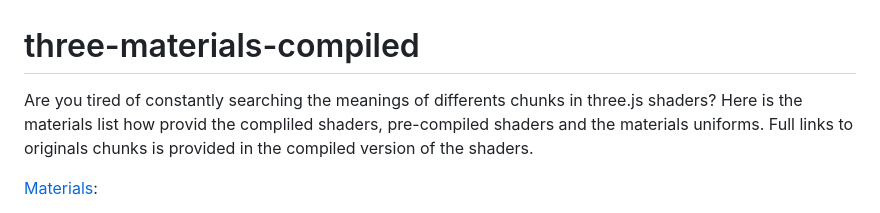
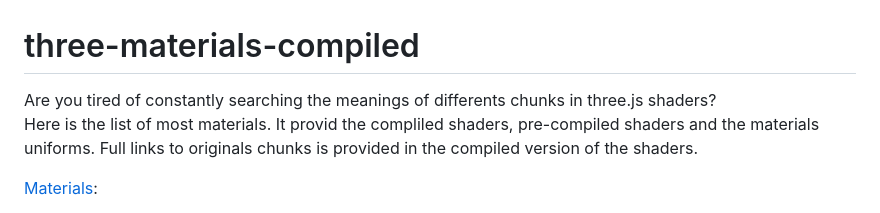
Before and after one commit to Jonathan-J8/three-materials-compiled, a Markdown page: README.md, the part around the change. Drawn GitHub-style.

```diff
--- a/README.md
+++ b/README.md
@@ -1,7 +1,7 @@
 # three-materials-compiled
 
 Are you tired of constantly searching the meanings of differents chunks in three.js shaders?
-Here is the materials list how provid the compliled shaders, pre-compiled shaders and the materials uniforms.
+Here is the list of most materials. It provid the compliled shaders, pre-compiled shaders and the materials uniforms.
 Full links to originals chunks is provided in the compiled version of the shaders.
 
 [Materials](./materials/):
```
